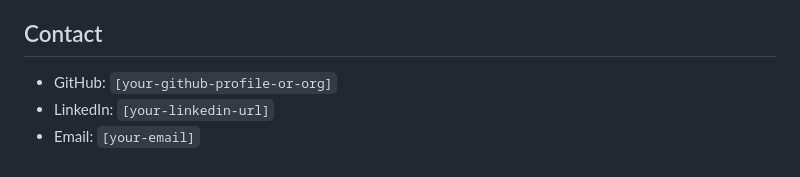
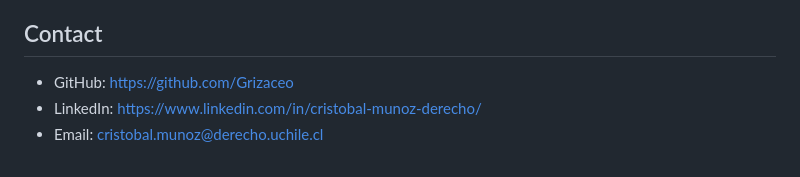
Before and after one commit to Grizaceo/graph-based-legal-ir-env-law-public, a Markdown page: README.md, the part around the change. Drawn GitHub-style.

Commit message:
Update README.md
Actualiza read me con datos correctos

```diff
--- a/README.md
+++ b/README.md
@@ -103,6 +103,6 @@ The demo will be released only after core evidence, review, and answer-path cont
 
 ## Contact
 
-- GitHub: `[your-github-profile-or-org]`
-- LinkedIn: `[your-linkedin-url]`
-- Email: `[your-email]`
+- GitHub: https://github.com/Grizaceo
+- LinkedIn: https://www.linkedin.com/in/cristobal-munoz-derecho/
+- Email: cristobal.munoz@derecho.uchile.cl
```
